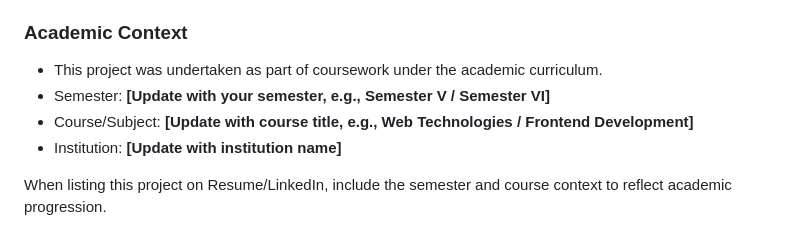
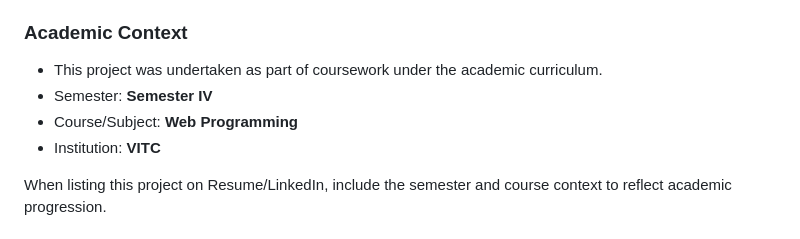
Before and after one commit to Prasanna07-exe/personal-finance-dashboard, a Markdown page: README.md, the part around the change. GitHub-like rendering.

```diff
--- a/README.md
+++ b/README.md
@@ -16,9 +16,9 @@ Site live on: https://prasanna07-exe.github.io/personal-finance-dashboard/
 
 ### Academic Context
 - This project was undertaken as part of coursework under the academic curriculum.
-- Semester: **[Update with your semester, e.g., Semester V / Semester VI]**
-- Course/Subject: **[Update with course title, e.g., Web Technologies / Frontend Development]**
-- Institution: **[Update with institution name]**
+- Semester: **Semester IV**
+- Course/Subject: **Web Programming**
+- Institution: **VITC**
 
 When listing this project on Resume/LinkedIn, include the semester and course context to reflect academic progression.
 
```
